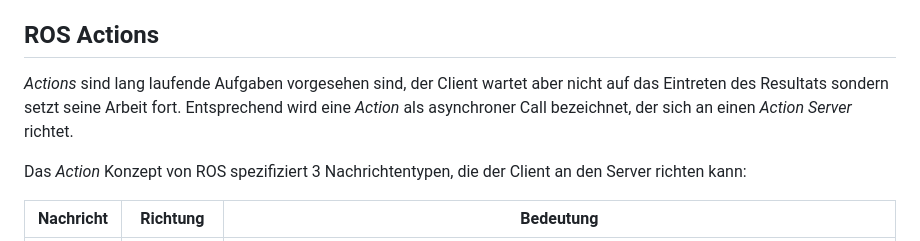
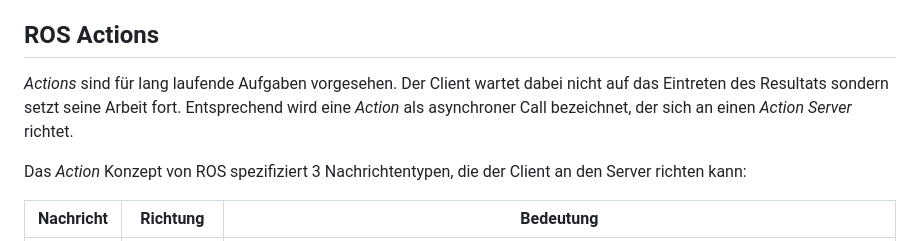
Before and after one commit to TUBAF-IfI-LiaScript/VL_SoftwareprojektRobotik, a Markdown page: 08_ROS_Kommunikation.md, the part around the change. Rendered like a GitHub page.

Commit message:
fix(text): ros actions explanation

```diff
--- a/08_ROS_Kommunikation.md
+++ b/08_ROS_Kommunikation.md
@@ -465,7 +465,7 @@ Anmerkung zu Zeile 11: Hier wird eine Lambda-Expression genutzt, um die Funktion
 
 ## ROS Actions
 
-_Actions_ sind lang laufende Aufgaben vorgesehen sind, der Client wartet aber nicht auf das Eintreten des Resultats sondern setzt seine Arbeit fort. Entsprechend wird eine _Action_ als asynchroner Call bezeichnet, der sich an einen _Action_ _Server_ richtet.
+_Actions_ sind für lang laufende Aufgaben vorgesehen. Der Client wartet dabei nicht auf das Eintreten des Resultats sondern setzt seine Arbeit fort. Entsprechend wird eine _Action_ als asynchroner Call bezeichnet, der sich an einen _Action_ _Server_ richtet.
 
 Das _Action_ Konzept von ROS spezifiziert 3 Nachrichtentypen, die der Client an den Server richten kann:
 
```
